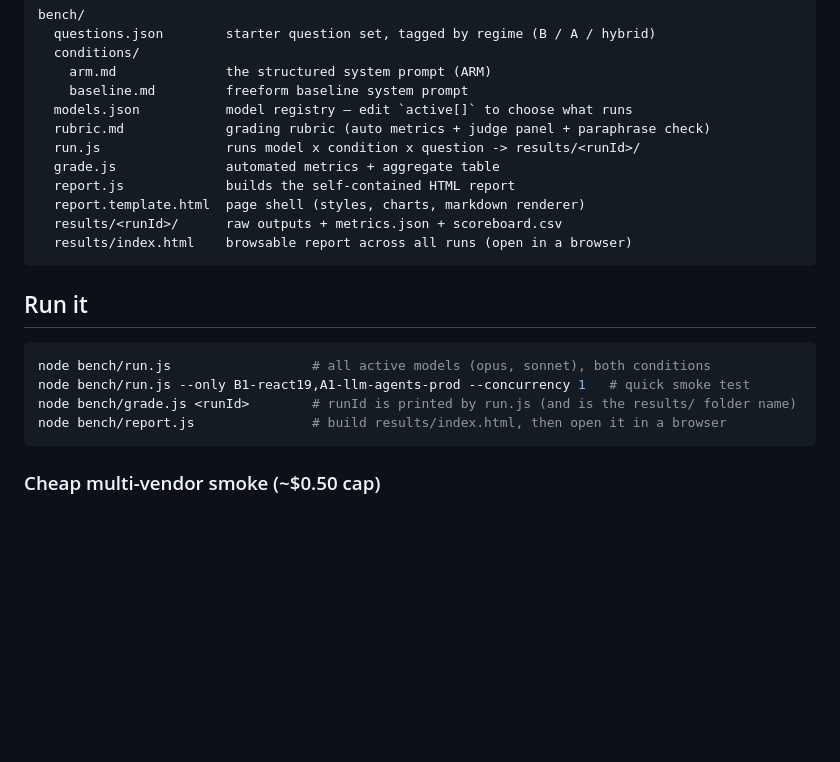
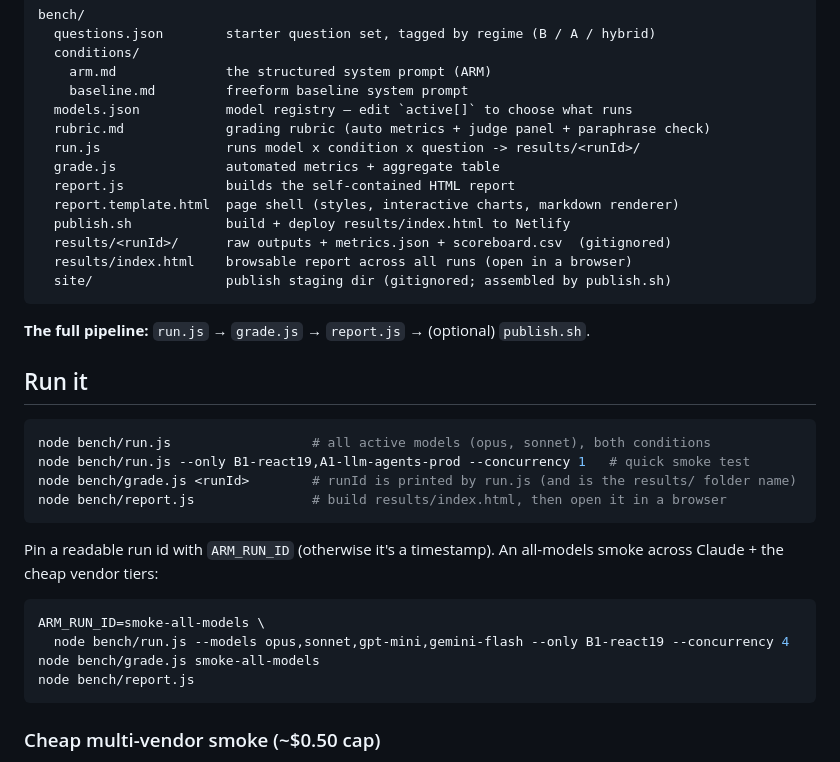
Before and after one commit to Oznerol92/aurora, a Markdown page: bench/README.md, the part around one of its changes. GitHub-like rendering; blank space fills up the shorter version.

````diff
--- a/bench/README.md
+++ b/bench/README.md
@@ -20,10 +20,14 @@ bench/
   run.js                runs model x condition x question -> results/<runId>/
   grade.js              automated metrics + aggregate table
   report.js             builds the self-contained HTML report
-  report.template.html  page shell (styles, charts, markdown renderer)
-  results/<runId>/      raw outputs + metrics.json + scoreboard.csv
+  report.template.html  page shell (styles, interactive charts, markdown renderer)
+  publish.sh            build + deploy results/index.html to Netlify
+  results/<runId>/      raw outputs + metrics.json + scoreboard.csv  (gitignored)
   results/index.html    browsable report across all runs (open in a browser)
+  site/                 publish staging dir (gitignored; assembled by publish.sh)
 ```
+
+**The full pipeline:** `run.js` → `grade.js` → `report.js` → (optional) `publish.sh`.
 
 ## Run it
 
@@ -32,6 +36,16 @@ node bench/run.js                  # all active models (opus, sonnet), both cond
 node bench/run.js --only B1-react19,A1-llm-agents-prod --concurrency 1   # quick smoke test
 node bench/grade.js <runId>        # runId is printed by run.js (and is the results/ folder name)
 node bench/report.js               # build results/index.html, then open it in a browser
+```
+
+Pin a readable run id with `ARM_RUN_ID` (otherwise it's a timestamp). An
+all-models smoke across Claude + the cheap vendor tiers:
+
+```bash
+ARM_RUN_ID=smoke-all-models \
+  node bench/run.js --models opus,sonnet,gpt-mini,gemini-flash --only B1-react19 --concurrency 4
+node bench/grade.js smoke-all-models
+node bench/report.js
 ```
 
 ### Cheap multi-vendor smoke (~$0.50 cap)
````
Also changed, not shown: other parts of bench/README.md (+38 -16 lines), README.md (+54 -2 lines).
